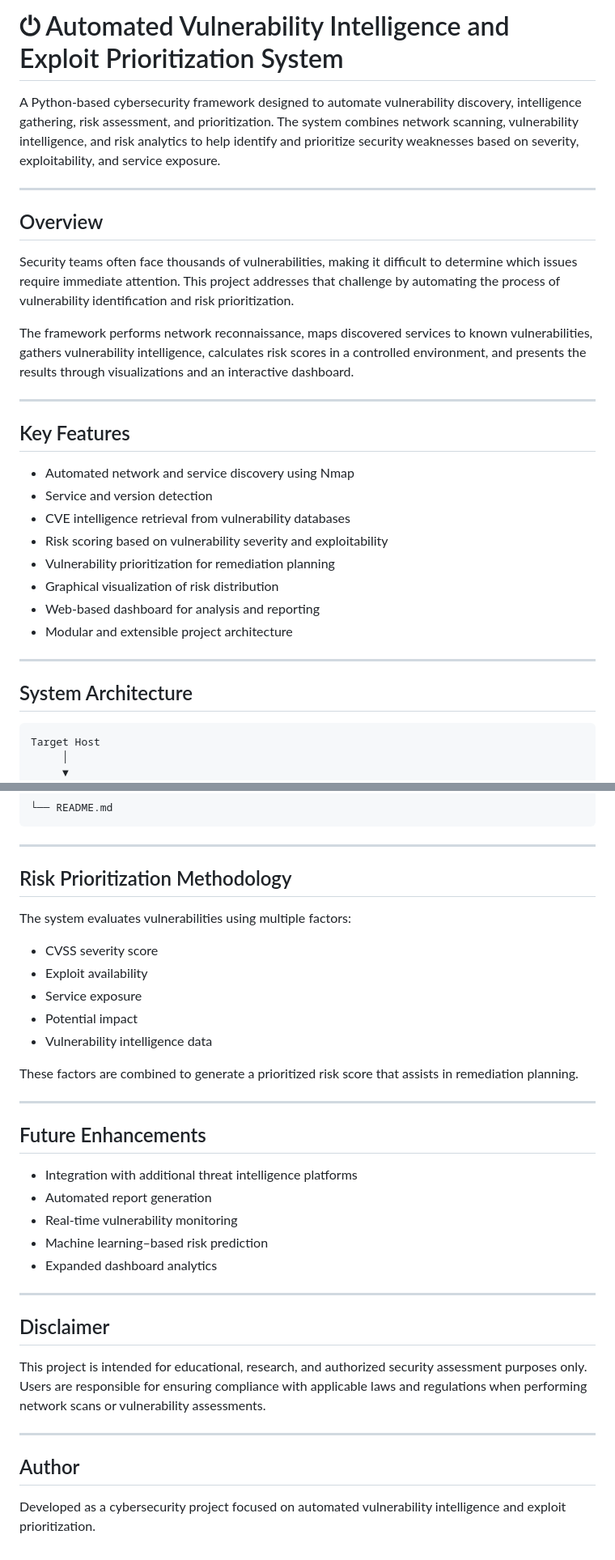
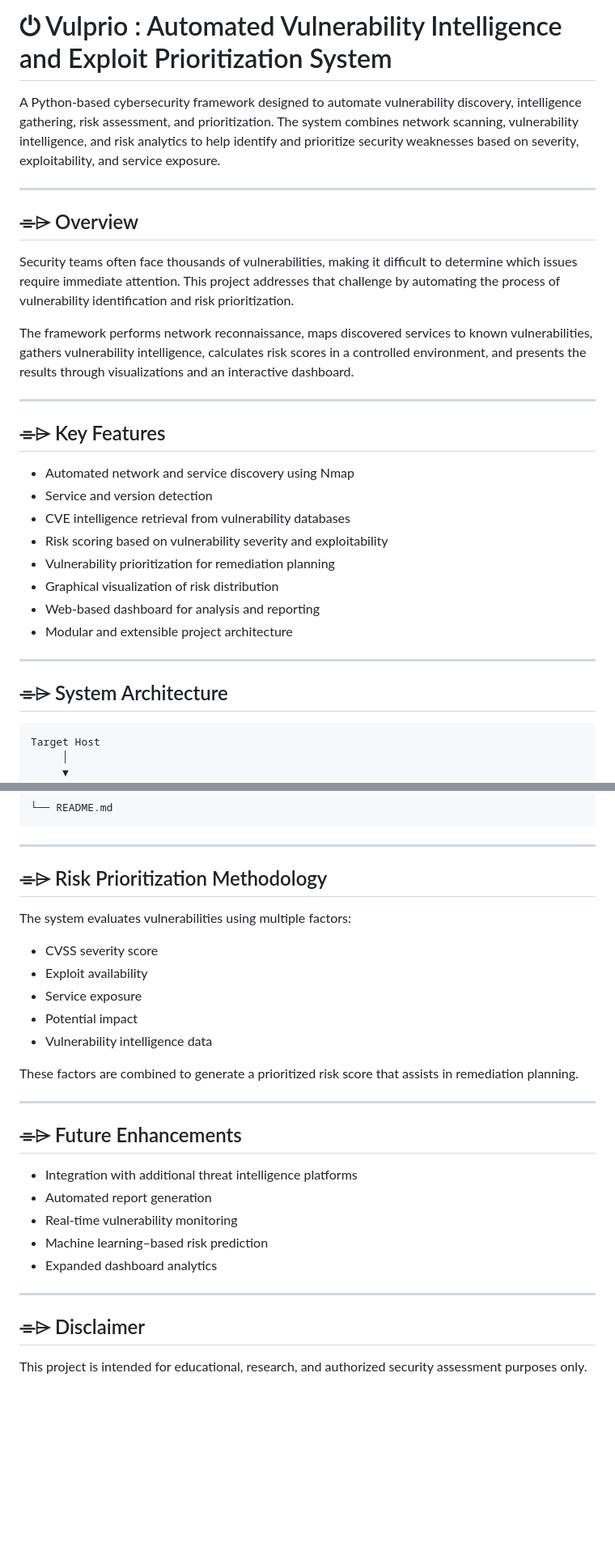
Before and after one commit to jobsyshaji/Vulprio, a Markdown page: README.md, 2 parts joined by grey strips. Shown at 81% size. GitHub-like rendering; blank space fills up the shorter version.

Commit message:
Revise README.md for improved structure and clarity
Updated headings and formatting in README.md to enhance clarity and organization.

````diff
--- a/README.md
+++ b/README.md
@@ -1,10 +1,10 @@
-# ⏻ Automated Vulnerability Intelligence and Exploit Prioritization System
+# ⏻ Vulprio : Automated Vulnerability Intelligence and Exploit Prioritization System
 
 A Python-based cybersecurity framework designed to automate vulnerability discovery, intelligence gathering, risk assessment, and prioritization. The system combines network scanning, vulnerability intelligence, and risk analytics to help identify and prioritize security weaknesses based on severity, exploitability, and service exposure.
 
 ---
 
-## Overview
+## ⌯⌲ Overview
 
 Security teams often face thousands of vulnerabilities, making it difficult to determine which issues require immediate attention. This project addresses that challenge by automating the process of vulnerability identification and risk prioritization.
 
@@ -12,7 +12,7 @@ The framework performs network reconnaissance, maps discovered services to known
 
 ---
 
-## Key Features
+## ⌯⌲ Key Features
 
 * Automated network and service discovery using Nmap
 * Service and version detection
@@ -25,7 +25,7 @@ The framework performs network reconnaissance, maps discovered services to known
 
 ---
 
-## System Architecture
+## ⌯⌲ System Architecture
 
 ```text
 Target Host
@@ -89,7 +89,7 @@ Automated-Vulnerability-Intelligence-and-Exploit-Prioritization-System/
 
 ---
 
-## Risk Prioritization Methodology
+## ⌯⌲ Risk Prioritization Methodology
 
 The system evaluates vulnerabilities using multiple factors:
 
@@ -103,7 +103,7 @@ These factors are combined to generate a prioritized risk score that assists in
 
 ---
 
-## Future Enhancements
+## ⌯⌲ Future Enhancements
 
 * Integration with additional threat intelligence platforms
 * Automated report generation
@@ -113,12 +113,6 @@ These factors are combined to generate a prioritized risk score that assists in
 
 ---
 
-## Disclaimer
+## ⌯⌲ Disclaimer
 
-This project is intended for educational, research, and authorized security assessment purposes only. Users are responsible for ensuring compliance with applicable laws and regulations when performing network scans or vulnerability assessments.
-
----
-
-## Author
-
-Developed as a cybersecurity project focused on automated vulnerability intelligence and exploit prioritization.
+This project is intended for educational, research, and authorized security assessment purposes only.
````
Also changed, not shown: other parts of README.md (+2 -2 lines).
